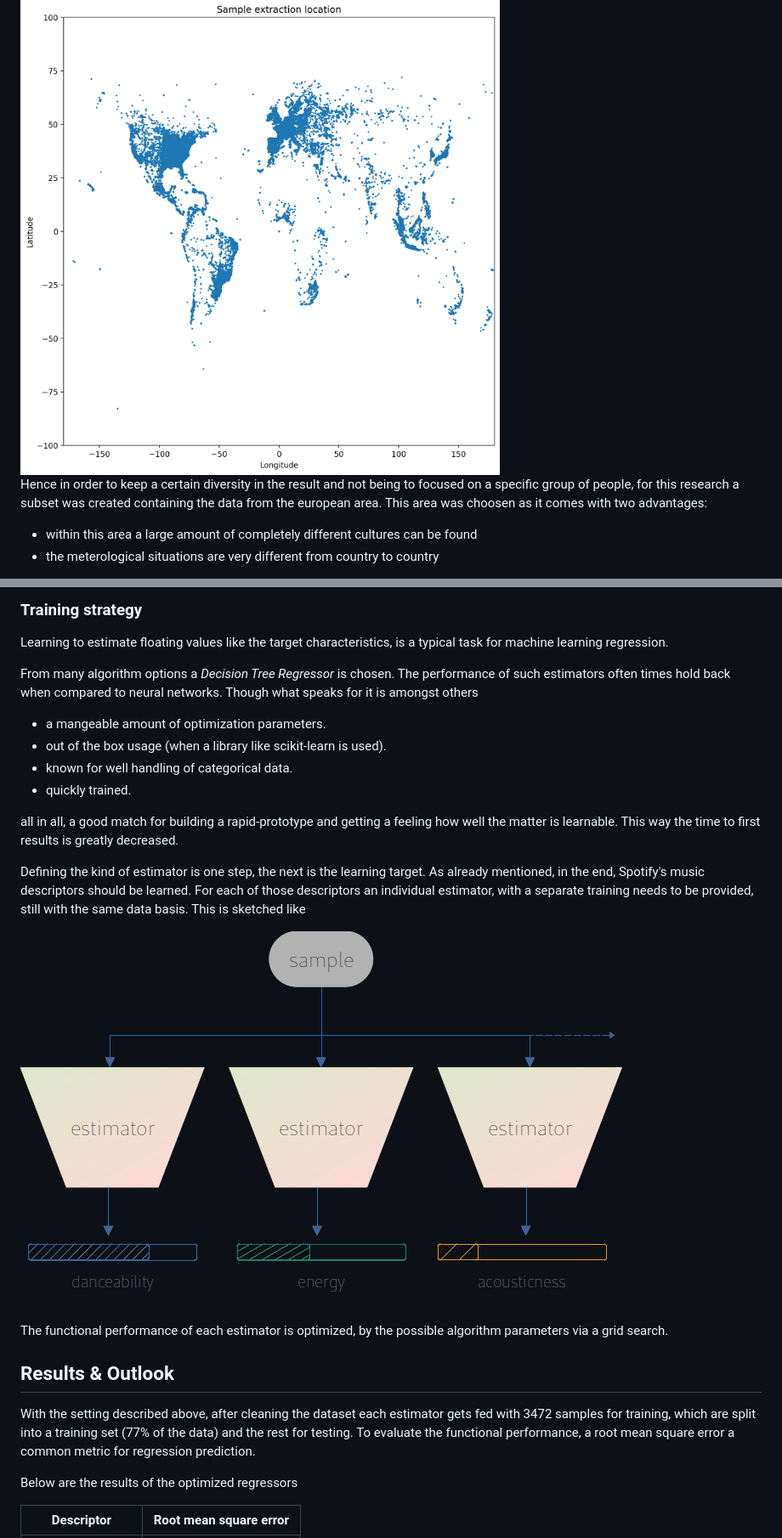
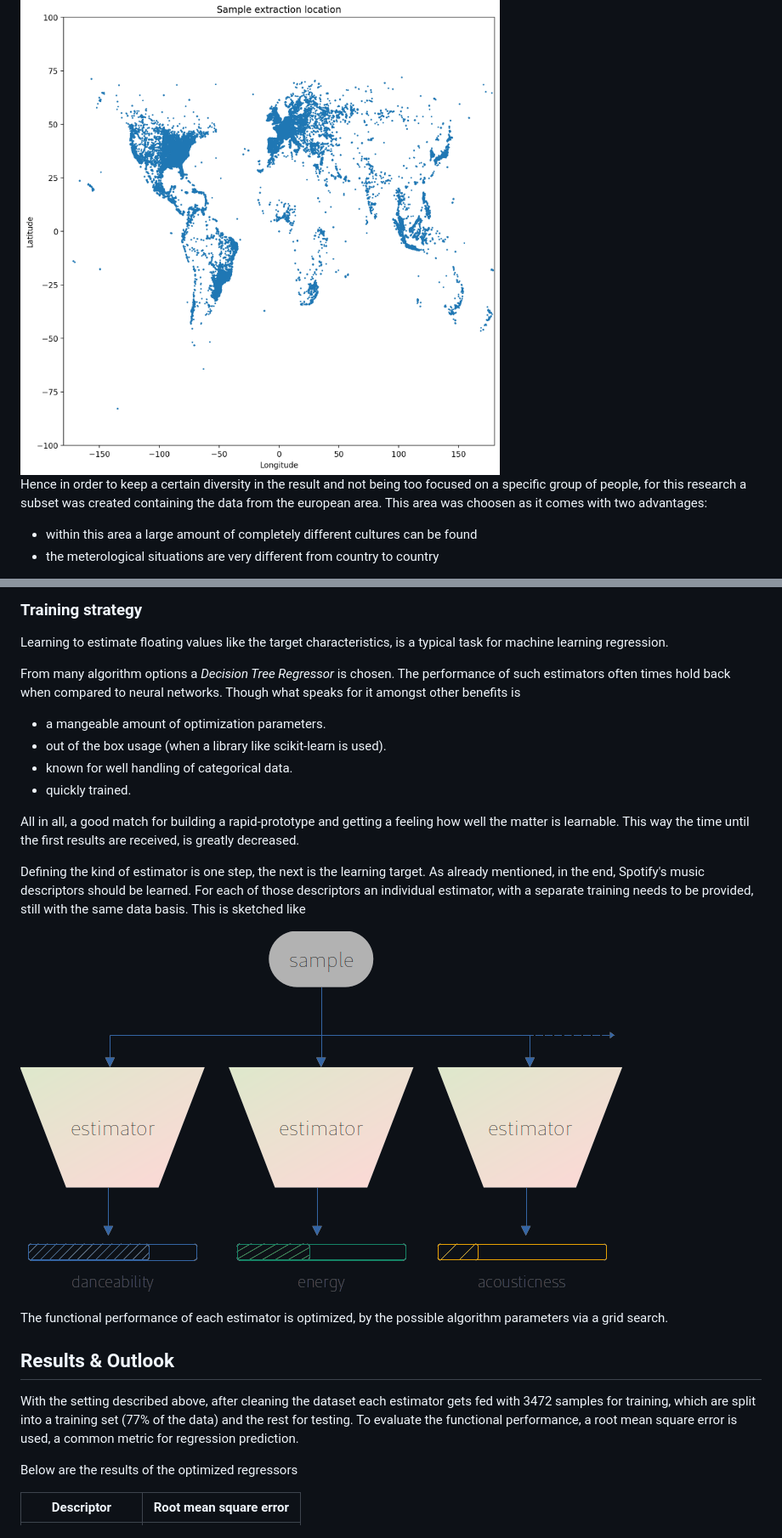
Before and after one commit to frank-a-i/weather-influence-on-music, a Markdown page: PROJECT.md, 2 parts joined by grey strips. Shown at 85% size. Rendered like a GitHub page.

```diff
--- a/PROJECT.md
+++ b/PROJECT.md
@@ -22,7 +39,7 @@ A million musical tweets is a relatively big data basis. When each of these samp
 
 <img src="./analytics/general_country_distribution.png" alt="Overview to which area the samples of the whole MMTD relate to" style="width:70%;"/>
 
-Hence in order to keep a certain diversity in the result and not being to focused on a specific group of people, for this research a subset was created containing the data from the european area. This area was choosen as it comes with two advantages:
+Hence in order to keep a certain diversity in the result and not being too focused on a specific group of people, for this research a subset was created containing the data from the european area. This area was choosen as it comes with two advantages:
 
 - within this area a large amount of completely different cultures can be found
 - the meterological situations are very different from country to country
@@ -95,14 +112,14 @@ The distribution here looks like a good basis for interpretation in general, as
 
 Learning to estimate floating values like the target characteristics, is a typical task for machine learning regression.
 
-From many algorithm options a *Decision Tree Regressor* is chosen. The performance of such estimators often times hold back when compared to neural networks. Though what speaks for it is amongst others
+From many algorithm options a *Decision Tree Regressor* is chosen. The performance of such estimators often times hold back when compared to neural networks. Though what speaks for it amongst other benefits is
 
 - a mangeable amount of optimization parameters.
 - out of the box usage (when a library like scikit-learn is used).
 - known for well handling of categorical data.
 - quickly trained.
 
-all in all, a good match for building a rapid-prototype and getting a feeling how well the matter is learnable. This way the time to first results is greatly decreased.
+All in all, a good match for building a rapid-prototype and getting a feeling how well the matter is learnable. This way the time until the first results are received, is greatly decreased.
 
 Defining the kind of estimator is one step, the next is the learning target. As already mentioned, in the end, Spotify's music descriptors should be learned. For each of those descriptors an individual estimator, with a separate training needs to be provided, still with the same data basis. This is sketched like
 
@@ -112,7 +129,7 @@ The functional performance of each estimator is optimized, by the possible algor
 
 ## Results & Outlook
 
-With the setting described above, after cleaning the dataset each estimator gets fed with 3472 samples for training, which are split into a training set (77% of the data) and the rest for testing. To evaluate the functional performance, a root mean square error a common metric for regression prediction.
+With the setting described above, after cleaning the dataset each estimator gets fed with 3472 samples for training, which are split into a training set (77% of the data) and the rest for testing. To evaluate the functional performance, a root mean square error is used, a common metric for regression prediction.
 
 Below are the results of the optimized regressors
 
```
Also changed, not shown: other parts of PROJECT.md (+32 -13 lines), README.md (+3 -8 lines).
